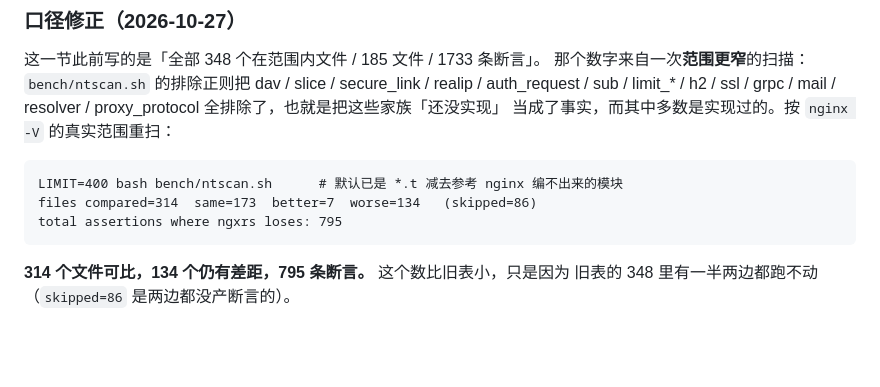
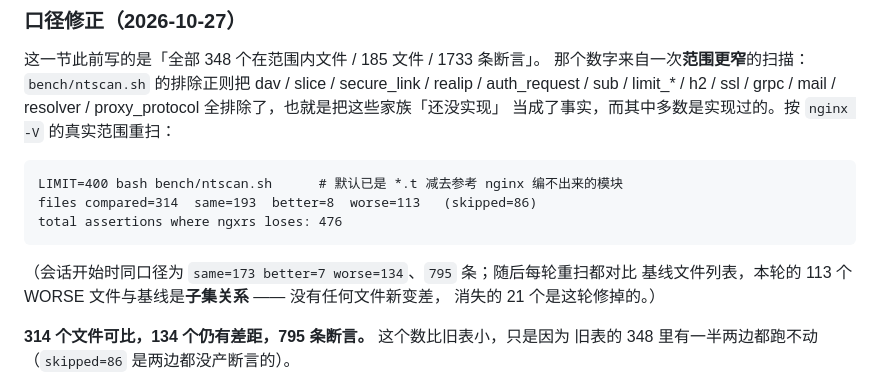
Before and after one commit to 123123213weqw/ngxrs, a Markdown page: COMPAT.md, the part around the change. Rendered like a GitHub page; blank space fills up the shorter version.

Commit message:
COMPAT: full rescan after this session (134 -> 113 worse files, 795 -> 476 assertions)

````diff
--- a/COMPAT.md
+++ b/COMPAT.md
@@ -599,9 +599,13 @@ grpc / mail / resolver / proxy_protocol 全排除了，也就是把这些家族
 
 ```
 LIMIT=400 bash bench/ntscan.sh      # 默认已是 *.t 减去参考 nginx 编不出来的模块
-files compared=314  same=173  better=7  worse=134   (skipped=86)
-total assertions where ngxrs loses: 795
+files compared=314  same=193  better=8  worse=113   (skipped=86)
+total assertions where ngxrs loses: 476
 ```
+
+（会话开始时同口径为 `same=173 better=7 worse=134`、`795` 条；随后每轮重扫都对比
+基线文件列表，本轮的 113 个 WORSE 文件与基线是**子集关系** —— 没有任何文件新变差，
+消失的 21 个是这轮修掉的。）
 
 **314 个文件可比，134 个仍有差距，795 条断言。** 这个数比旧表小，只是因为
 旧表的 348 里有一半两边都跑不动（`skipped=86` 是两边都没产断言的）。
````
